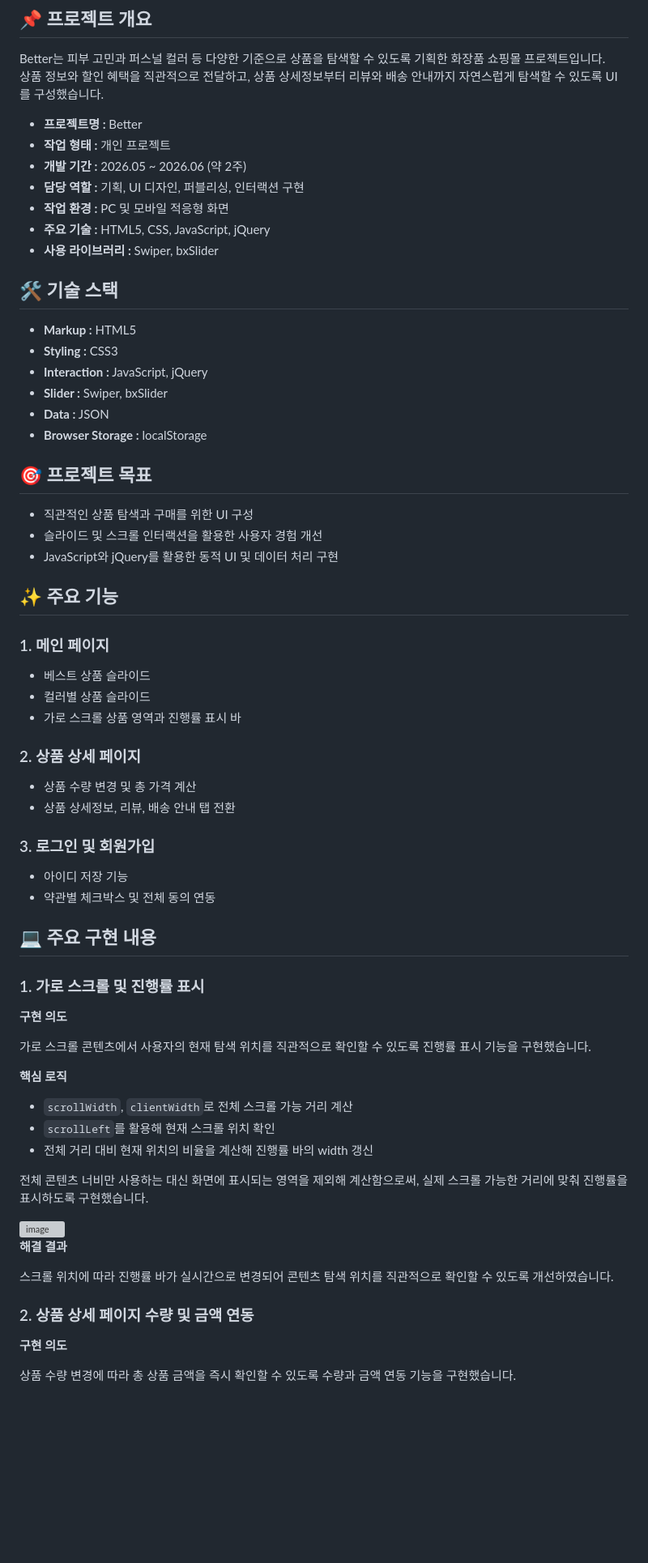
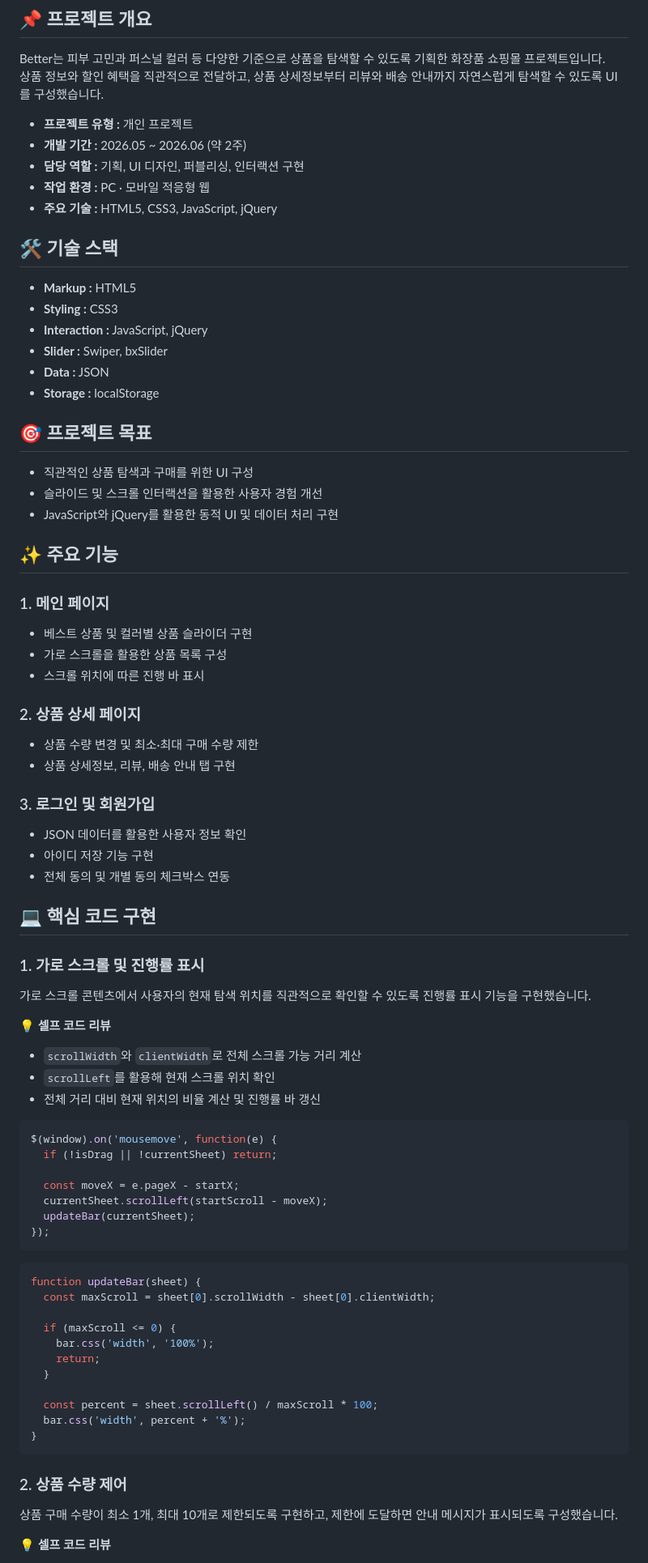
Before and after one commit to seoyeonkang12/better, a Markdown page: README.md, the part around one of its changes. Shown at 81% size. Drawn GitHub-style; blank space fills up the shorter version; grey boxes are pictures that could not be loaded.

```diff
--- a/README.md
+++ b/README.md
@@ -12,13 +12,11 @@
 Better는 피부 고민과 퍼스널 컬러 등 다양한 기준으로 상품을 탐색할 수 있도록 기획한 화장품 쇼핑몰 프로젝트입니다.
 상품 정보와 할인 혜택을 직관적으로 전달하고, 상품 상세정보부터 리뷰와 배송 안내까지 자연스럽게 탐색할 수 있도록 UI를 구성했습니다.
 
-- **프로젝트명 :** Better
-- **작업 형태 :** 개인 프로젝트
+- **프로젝트 유형 :** 개인 프로젝트
 - **개발 기간 :** 2026.05 ~ 2026.06 (약 2주)
 - **담당 역할 :** 기획, UI 디자인, 퍼블리싱, 인터랙션 구현
-- **작업 환경 :** PC 및 모바일 적응형 화면
-- **주요 기술 :** HTML5, CSS, JavaScript, jQuery
-- **사용 라이브러리 :** Swiper, bxSlider
+- **작업 환경 :** PC · 모바일 적응형 웹
+- **주요 기술 :** HTML5, CSS3, JavaScript, jQuery
 
 ## 🛠️ 기술 스택
 
@@ -27,7 +25,7 @@ Better는 피부 고민과 퍼스널 컬러 등 다양한 기준으로 상품을
 - **Interaction :** JavaScript, jQuery
 - **Slider :** Swiper, bxSlider
 - **Data :** JSON
-- **Browser Storage :** localStorage
+- **Storage :** localStorage
 
 ## 🎯 프로젝트 목표
 
@@ -39,51 +37,65 @@ Better는 피부 고민과 퍼스널 컬러 등 다양한 기준으로 상품을
 
 ### 1. 메인 페이지
 
-- 베스트 상품 슬라이드
-- 컬러별 상품 슬라이드
-- 가로 스크롤 상품 영역과 진행률 표시 바
+- 베스트 상품 및 컬러별 상품 슬라이더 구현
+- 가로 스크롤을 활용한 상품 목록 구성
+- 스크롤 위치에 따른 진행 바 표시
 
 <!-- 메인 페이지 GIF 삽입 -->
 
 ### 2. 상품 상세 페이지
 
-- 상품 수량 변경 및 총 가격 계산
-- 상품 상세정보, 리뷰, 배송 안내 탭 전환
+- 상품 수량 변경 및 최소·최대 구매 수량 제한
+- 상품 상세정보, 리뷰, 배송 안내 탭 구현
 
 <!-- 상품 상세 페이지 GIF 삽입 -->
 
 ### 3. 로그인 및 회원가입
 
-- 아이디 저장 기능
-- 약관별 체크박스 및 전체 동의 연동
+- JSON 데이터를 활용한 사용자 정보 확인
+- 아이디 저장 기능 구현
+- 전체 동의 및 개별 동의 체크박스 연동
 
 <!-- 로그인 및 회원가입 GIF 삽입 -->
 
-## 💻 주요 구현 내용
+## 💻 핵심 코드 구현
 
 ### 1. 가로 스크롤 및 진행률 표시
 
-**구현 의도**
-
 가로 스크롤 콘텐츠에서 사용자의 현재 탐색 위치를 직관적으로 확인할 수 있도록 진행률 표시 기능을 구현했습니다.
 
-**핵심 로직**
+**💡 셀프 코드 리뷰**
 
-- `scrollWidth`, `clientWidth`로 전체 스크롤 가능 거리 계산
+- `scrollWidth`와 `clientWidth`로 전체 스크롤 가능 거리 계산
 - `scrollLeft`를 활용해 현재 스크롤 위치 확인
-- 전체 거리 대비 현재 위치의 비율을 계산해 진행률 바의 width 갱신
+- 전체 거리 대비 현재 위치의 비율 계산 및 진행률 바 갱신
 
-전체 콘텐츠 너비만 사용하는 대신 화면에 표시되는 영역을 제외해 계산함으로써, 실제 스크롤 가능한 거리에 맞춰 진행률을 표시하도록 구현했습니다.
+~~~javascript
+$(window).on('mousemove', function(e) {
+  if (!isDrag || !currentSheet) return;
 
-<img width="434" height="162" alt="image" src="https://github.com/user-attachments/assets/bd205262-859e-4cc0-8c57-23d50fcc29e2" />
+  const moveX = e.pageX - startX;
+  currentSheet.scrollLeft(startScroll - moveX);
+  updateBar(currentSheet);
+});
+~~~
+~~~javascript
+function updateBar(sheet) {
+  const maxScroll = sheet[0].scrollWidth - sheet[0].clientWidth;
 
-**해결 결과**
+  if (maxScroll <= 0) {
+    bar.css('width', '100%');
+    return;
+  }
 
-스크롤 위치에 따라 진행률 바가 실시간으로 변경되어 콘텐츠 탐색 위치를 직관적으로 확인할 수 있도록 개선하였습니다.
+  const percent = sheet.scrollLeft() / maxScroll * 100;
+  bar.css('width', percent + '%');
+}
+~~~
 
-### 2. 상품 상세 페이지 수량 및 금액 연동
+### 2. 상품 수량 제어
 
-**구현 의도**
+상품 구매 수량이 최소 1개, 최대 10개로 제한되도록 구현하고, 제한에 도달하면 안내 메시지가 표시되도록 구성했습니다.
 
-상품 수량 변경에 따라 총 상품 금액을 즉시 확인할 수 있도록 수량과 금액 연동 기능을 구현했습니다.
+**💡 셀프 코드 리뷰**
 
```
Also changed, not shown: other parts of README.md (+107 -21 lines).
